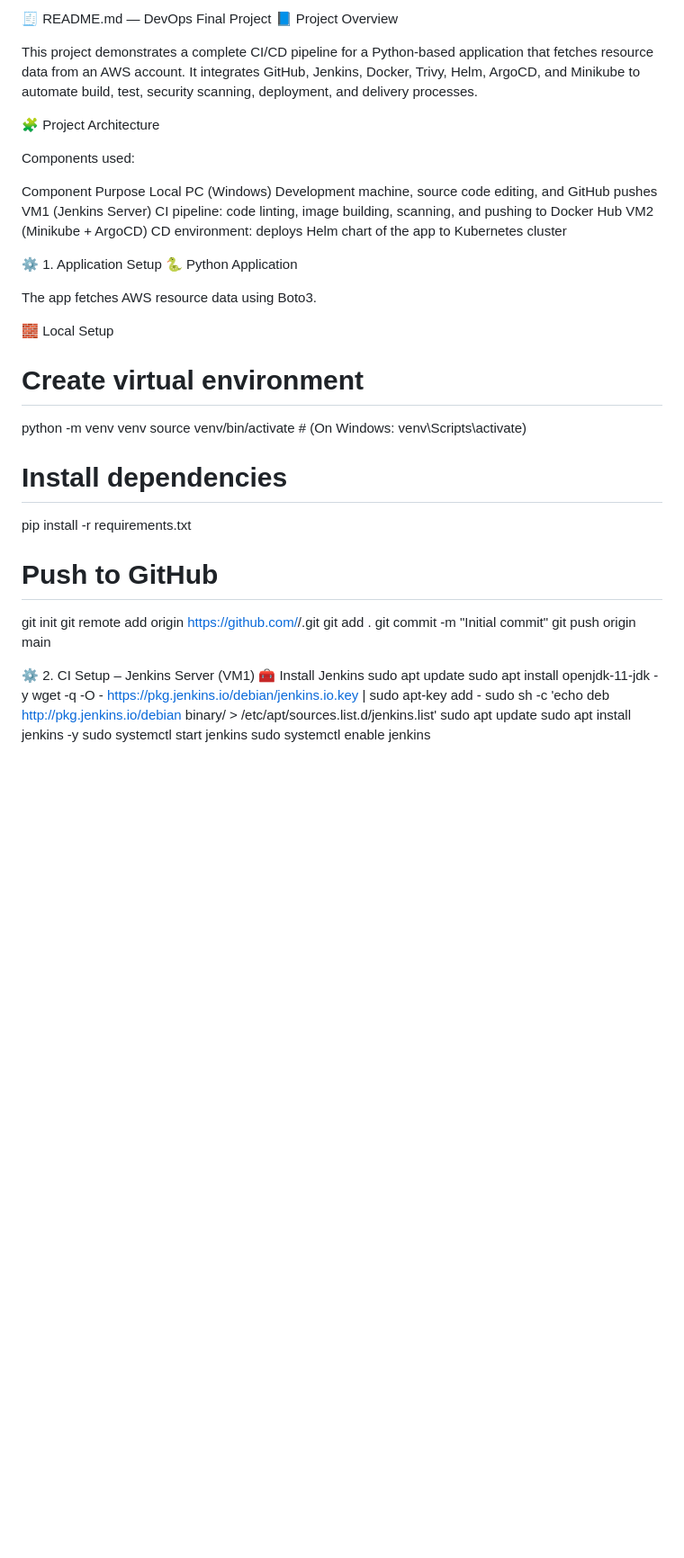
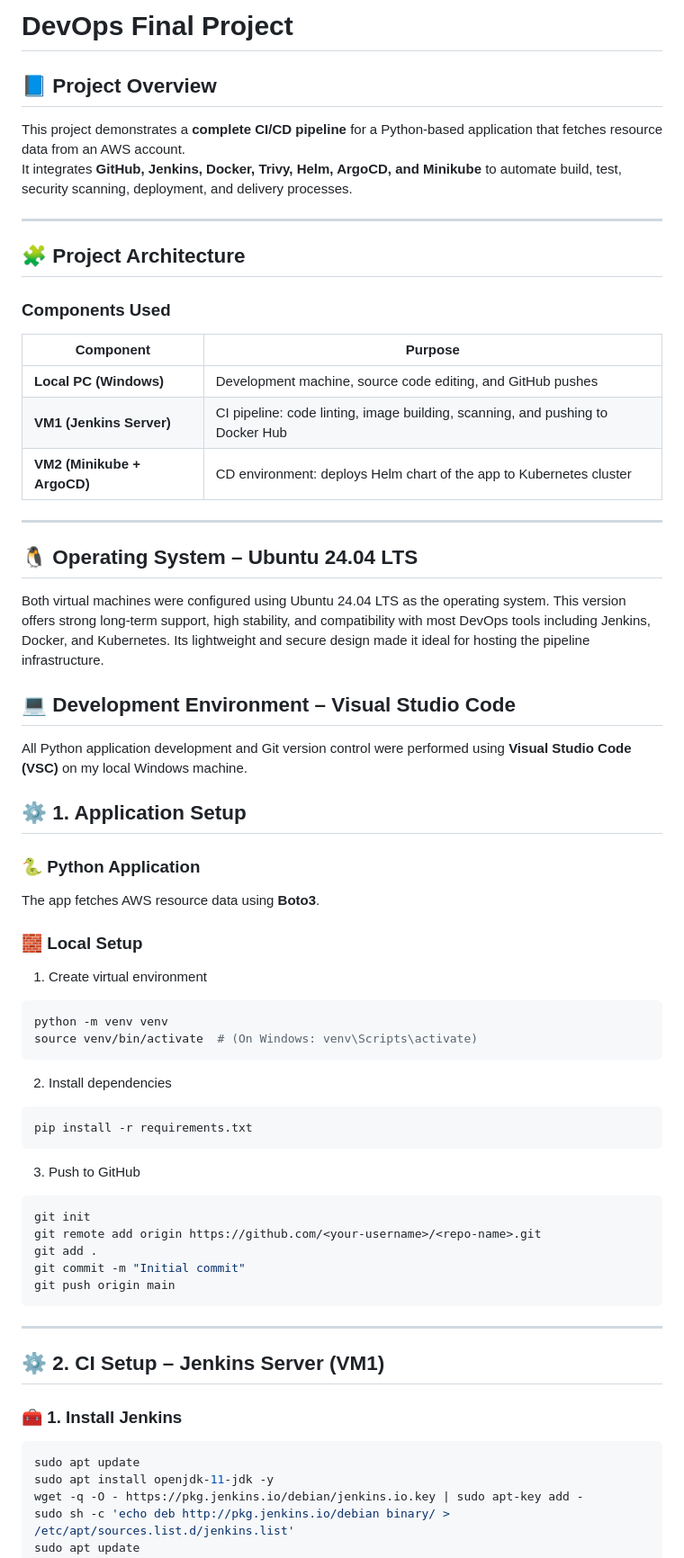
Before and after one commit to Philiprime97/DevOps_Project, a Markdown page: README.md, the part around one of its changes. Shown at 90% size. Rendered like a GitHub page; blank space fills up the shorter version.

````diff
--- a/README.md
+++ b/README.md
@@ -1,41 +1,67 @@
-🧾 README.md — DevOps Final Project
-📘 Project Overview
+# DevOps Final Project
 
-This project demonstrates a complete CI/CD pipeline for a Python-based application that fetches resource data from an AWS account.
-It integrates GitHub, Jenkins, Docker, Trivy, Helm, ArgoCD, and Minikube to automate build, test, security scanning, deployment, and delivery processes.
 
-🧩 Project Architecture
+## 📘 Project Overview
 
-Components used:
+This project demonstrates a **complete CI/CD pipeline** for a Python-based application that fetches resource data from an AWS account.
+It integrates **GitHub, Jenkins, Docker, Trivy, Helm, ArgoCD, and Minikube** to automate build, test, security scanning, deployment, and delivery processes.
 
-Component	Purpose
-Local PC (Windows)	Development machine, source code editing, and GitHub pushes
-VM1 (Jenkins Server)	CI pipeline: code linting, image building, scanning, and pushing to Docker Hub
-VM2 (Minikube + ArgoCD)	CD environment: deploys Helm chart of the app to Kubernetes cluster
+---
 
-⚙️ 1. Application Setup
-🐍 Python Application
+## 🧩 Project Architecture
 
-The app fetches AWS resource data using Boto3.
+### Components Used
 
-🧱 Local Setup
-# Create virtual environment
+| Component                     | Purpose |
+|------------------------------|--------|
+| **Local PC (Windows)**       | Development machine, source code editing, and GitHub pushes |
+| **VM1 (Jenkins Server)**     | CI pipeline: code linting, image building, scanning, and pushing to Docker Hub |
+| **VM2 (Minikube + ArgoCD)**  | CD environment: deploys Helm chart of the app to Kubernetes cluster |
+
+---
+
+## 🐧 Operating System – Ubuntu 24.04 LTS
+Both virtual machines were configured using Ubuntu 24.04 LTS as the operating system.
+This version offers strong long-term support, high stability, and compatibility with most DevOps tools including Jenkins, Docker, and Kubernetes.
+Its lightweight and secure design made it ideal for hosting the pipeline infrastructure.
+
+
+## 💻 Development Environment – Visual Studio Code
+All Python application development and Git version control were performed using **Visual Studio Code (VSC)** on my local Windows machine.
+
+
+## ⚙️ 1. Application Setup
+
+### 🐍 Python Application
+
+The app fetches AWS resource data using **Boto3**.
+
+### 🧱 Local Setup
+
+
+1. Create virtual environment
+```bash
 python -m venv venv
 source venv/bin/activate  # (On Windows: venv\Scripts\activate)
+```
+2. Install dependencies
+```bash
+pip install -r requirements.txt
+```
 
-# Install dependencies
-pip install -r requirements.txt
-
-# Push to GitHub
+3. Push to GitHub
+```bash
 git init
 git remote add origin https://github.com/<your-username>/<repo-name>.git
 git add .
 git commit -m "Initial commit"
 git push origin main
+```
+---
 
-
-⚙️ 2. CI Setup – Jenkins Server (VM1)
-🧰 Install Jenkins
+## ⚙️ 2. CI Setup – Jenkins Server (VM1)
+### 🧰 1. Install Jenkins
+```bash
 sudo apt update
 sudo apt install openjdk-11-jdk -y
 wget -q -O - https://pkg.jenkins.io/debian/jenkins.io.key | sudo apt-key add -
````
Also changed, not shown: other parts of README.md (+93 -57 lines).
